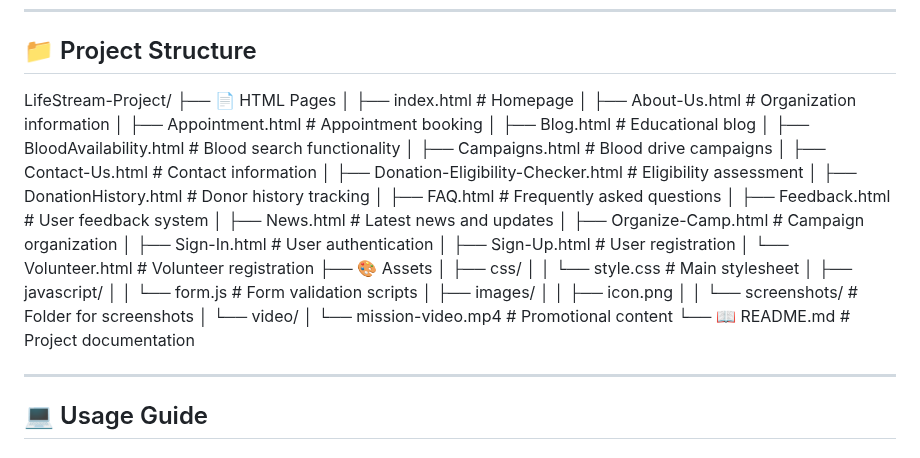
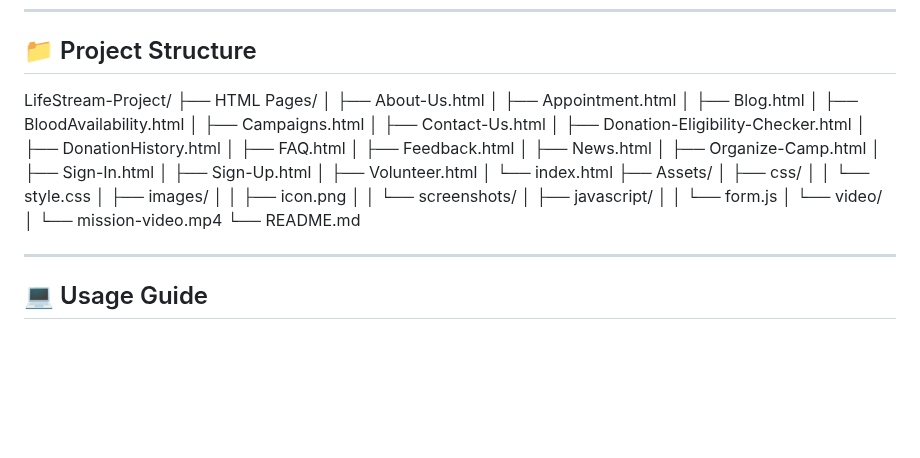
Before and after one commit to Abdul-Wahab-Subhani/LifeStream-Websites-Frontend, a Markdown page: README.md, the part around the change. Drawn GitHub-style; blank space fills up the shorter version.

```diff
--- a/README.md
+++ b/README.md
@@ -88,34 +88,34 @@ LifeStream is a modern, responsive web application that facilitates blood donati
 
 ## 📁 Project Structure
 LifeStream-Project/
-├── 📄 HTML Pages
-│ ├── index.html # Homepage
-│ ├── About-Us.html # Organization information
-│ ├── Appointment.html # Appointment booking
-│ ├── Blog.html # Educational blog
-│ ├── BloodAvailability.html # Blood search functionality
-│ ├── Campaigns.html # Blood drive campaigns
-│ ├── Contact-Us.html # Contact information
-│ ├── Donation-Eligibility-Checker.html # Eligibility assessment
-│ ├── DonationHistory.html # Donor history tracking
-│ ├── FAQ.html # Frequently asked questions
-│ ├── Feedback.html # User feedback system
-│ ├── News.html # Latest news and updates
-│ ├── Organize-Camp.html # Campaign organization
-│ ├── Sign-In.html # User authentication
-│ ├── Sign-Up.html # User registration
-│ └── Volunteer.html # Volunteer registration
-├── 🎨 Assets
-│ ├── css/
-│ │ └── style.css # Main stylesheet
-│ ├── javascript/
-│ │ └── form.js # Form validation scripts
-│ ├── images/
-│ │ ├── icon.png
-│ │ └── screenshots/ # Folder for screenshots
-│ └── video/
-│ └── mission-video.mp4 # Promotional content
-└── 📖 README.md # Project documentation
+├── HTML Pages/
+│   ├── About-Us.html
+│   ├── Appointment.html
+│   ├── Blog.html
+│   ├── BloodAvailability.html
+│   ├── Campaigns.html
+│   ├── Contact-Us.html
+│   ├── Donation-Eligibility-Checker.html
+│   ├── DonationHistory.html
+│   ├── FAQ.html
+│   ├── Feedback.html
+│   ├── News.html
+│   ├── Organize-Camp.html
+│   ├── Sign-In.html
+│   ├── Sign-Up.html
+│   ├── Volunteer.html
+│   └── index.html
+├── Assets/
+│   ├── css/
+│   │   └── style.css
+│   ├── images/
+│   │   ├── icon.png
+│   │   └── screenshots/
+│   ├── javascript/
+│   │   └── form.js
+│   └── video/
+│       └── mission-video.mp4
+└── README.md
 
 ---
 
```
